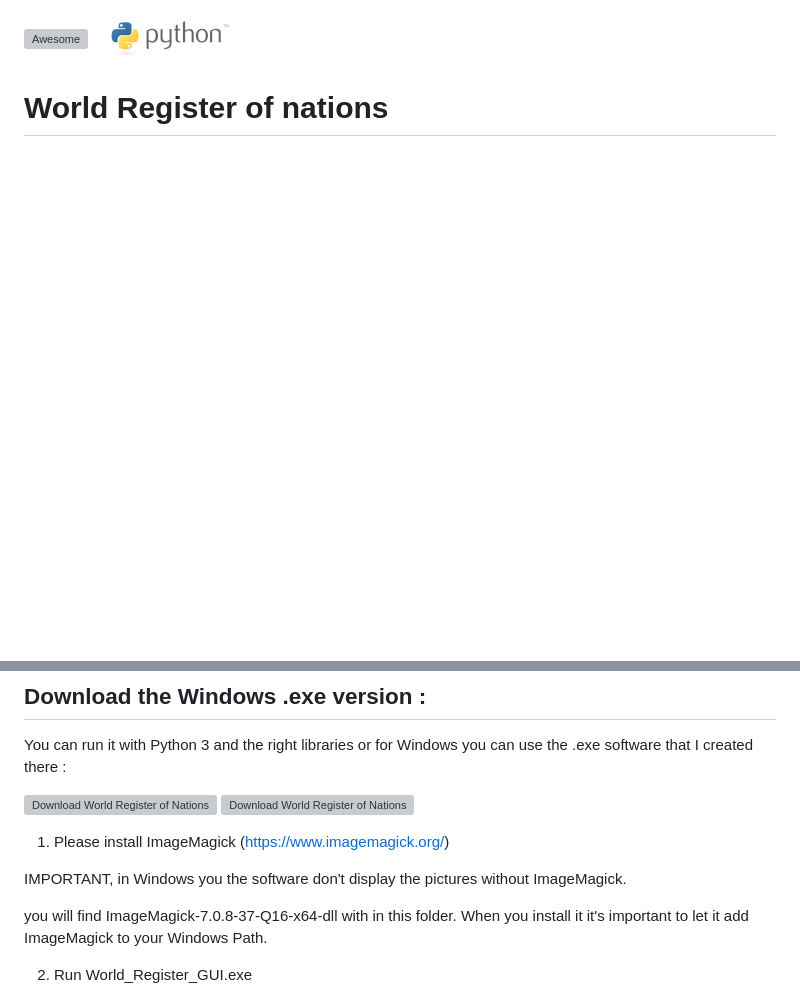
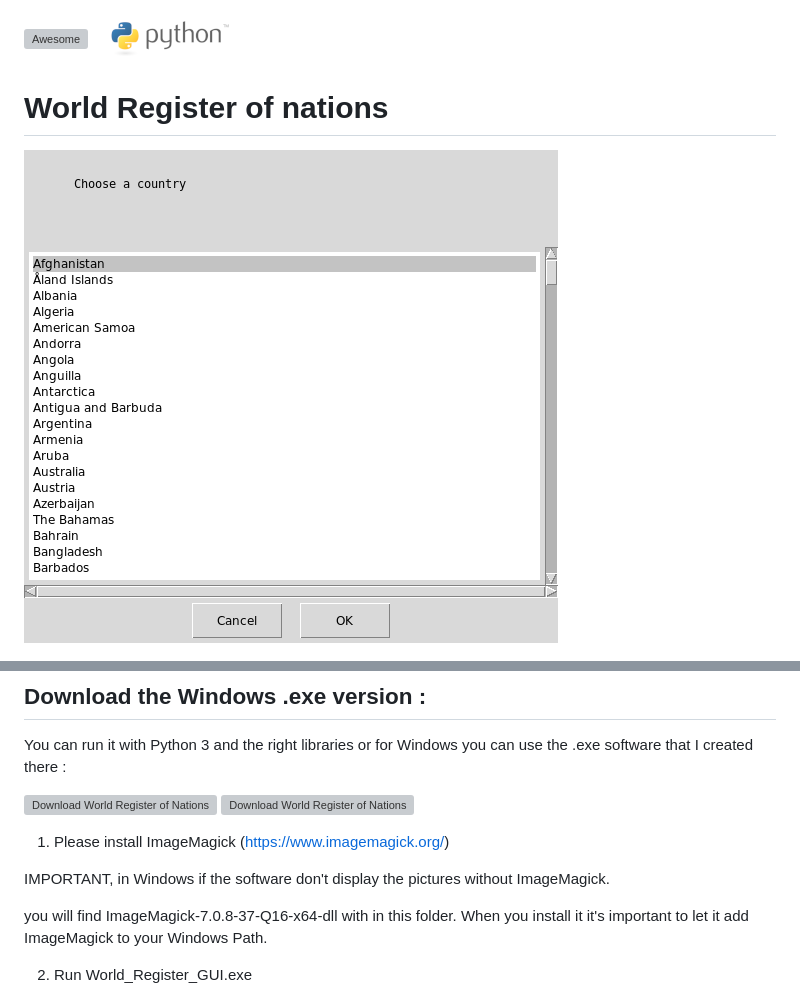
Before and after one commit to hamdyaea/World-Register-of-Nations, a Markdown page: README.md, 2 parts joined by grey strips. GitHub-like rendering; pictures changed too: screenshot3.png (added); blank space fills up the shorter version; grey boxes are pictures that could not be loaded.

Commit message:
selection screenshot

```diff
--- a/README.md
+++ b/README.md
@@ -1,6 +1,8 @@
 ![Awesome](awesome.svg) ![Python](python.png)
 
 # World Register of nations
+
+![Screenshot](screenshot3.png)
 
 ![Screenshot](screenshot.png) ![Screenshot](screenshot1.png) ![Screenshot](screenshot2.png)
 
@@ -18,7 +20,7 @@ You can run it with Python 3 and the right libraries or for Windows you can use
 
 1) Please install ImageMagick (https://www.imagemagick.org/)
 
-IMPORTANT, in Windows you the software don't display the pictures without ImageMagick.
+IMPORTANT, in Windows if the software don't display the pictures without ImageMagick.
 
 you will find ImageMagick-7.0.8-37-Q16-x64-dll with in this folder.
 When you install it it's important to let it add ImageMagick to your Windows Path.
```
